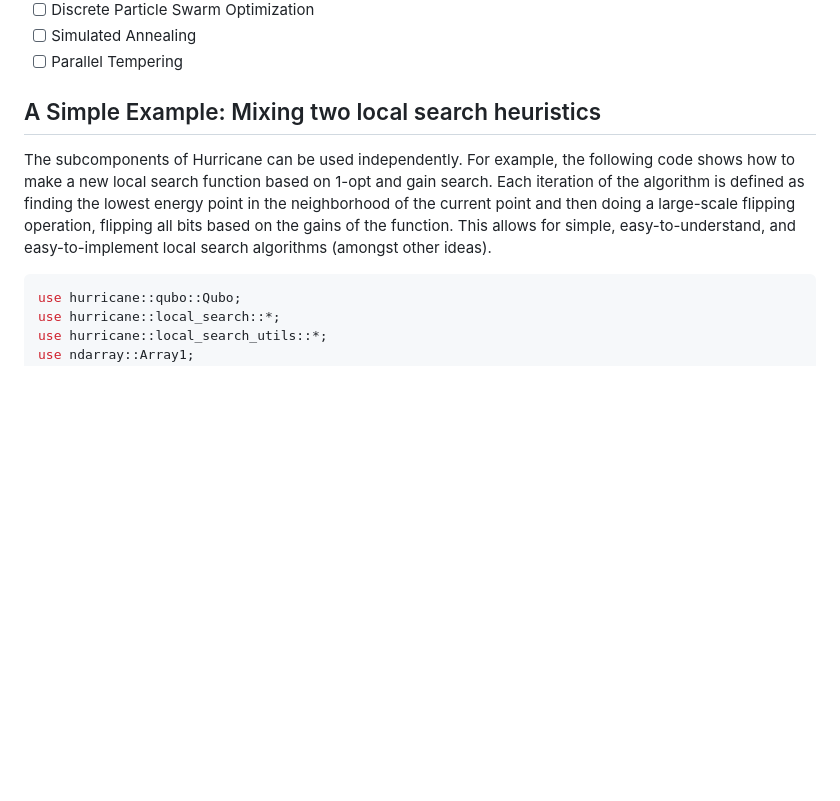
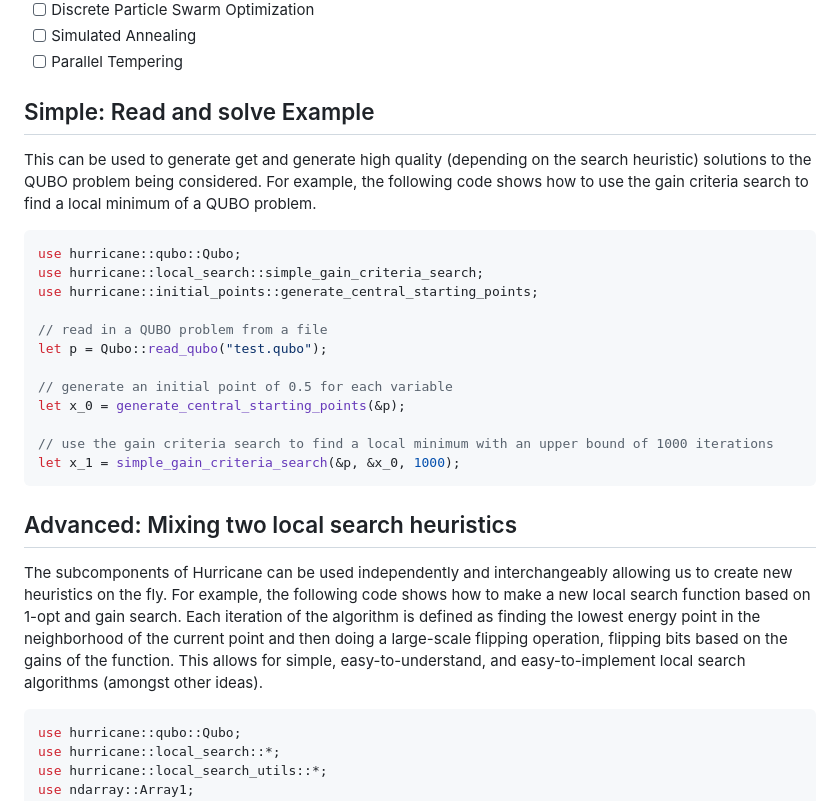
Before and after one commit to DKenefake/hercules, a Markdown page: README.md, the part around the change. Drawn GitHub-style; blank space fills up the shorter version.

Commit message:
added simple example

````diff
--- a/README.md
+++ b/README.md
@@ -19,9 +19,28 @@ Hurricane is currently in the early stages of development. The following feature
 - [ ] Simulated Annealing
 - [ ] Parallel Tempering
 
-## A Simple Example: Mixing two local search heuristics
+## Simple: Read and solve Example
 
-The subcomponents of Hurricane can be used independently. For example, the following code shows how to make a new local search function based on 1-opt and gain search. Each iteration of the algorithm is defined as finding the lowest energy point in the neighborhood of the current point and then doing a large-scale flipping operation, flipping all bits based on the gains of the function. This allows for simple, easy-to-understand, and easy-to-implement local search algorithms (amongst other ideas).
+This can be used to generate get and generate high quality (depending on the search heuristic) solutions to the QUBO problem being considered. For example, the following code shows how to use the gain criteria search to find a local minimum of a QUBO problem.
+
+```rust no_run
+use hurricane::qubo::Qubo;
+use hurricane::local_search::simple_gain_criteria_search;
+use hurricane::initial_points::generate_central_starting_points;
+
+// read in a QUBO problem from a file
+let p = Qubo::read_qubo("test.qubo");
+
+// generate an initial point of 0.5 for each variable
+let x_0 = generate_central_starting_points(&p);
+
+// use the gain criteria search to find a local minimum with an upper bound of 1000 iterations
+let x_1 = simple_gain_criteria_search(&p, &x_0, 1000);
+```
+
+## Advanced: Mixing two local search heuristics
+
+The subcomponents of Hurricane can be used independently and interchangeably allowing us to create new heuristics on the fly. For example, the following code shows how to make a new local search function based on 1-opt and gain search. Each iteration of the algorithm is defined as finding the lowest energy point in the neighborhood of the current point and then doing a large-scale flipping operation, flipping bits based on the gains of the function. This allows for simple, easy-to-understand, and easy-to-implement local search algorithms (amongst other ideas).
 
 ```rust no_run
 use hurricane::qubo::Qubo;
````
